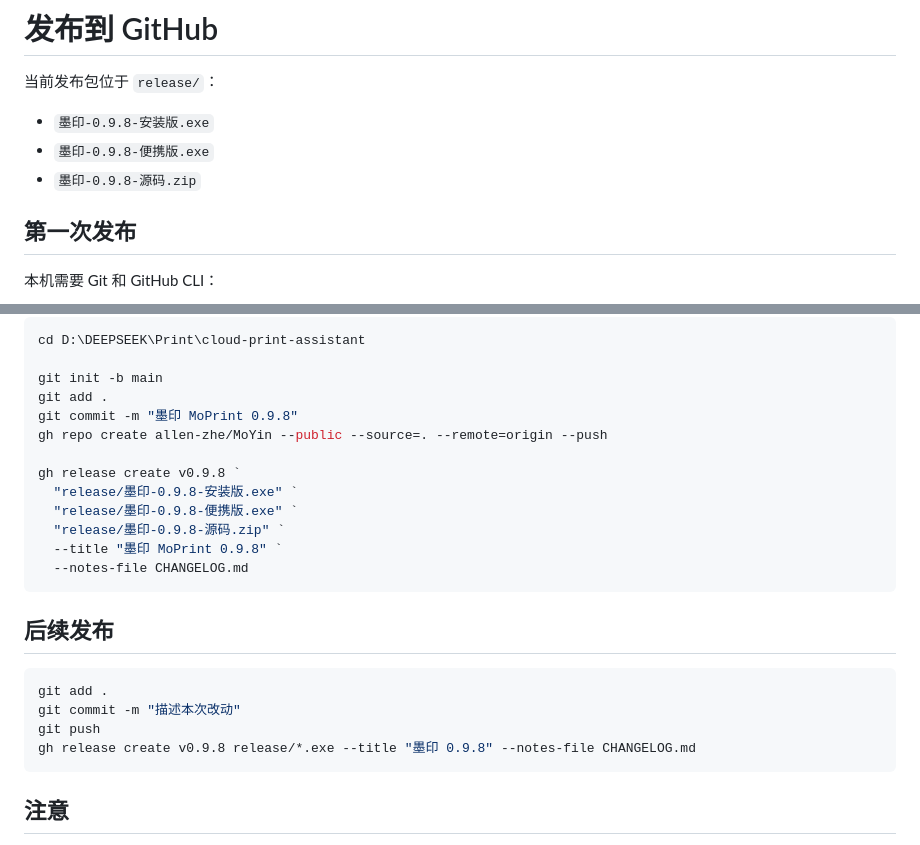
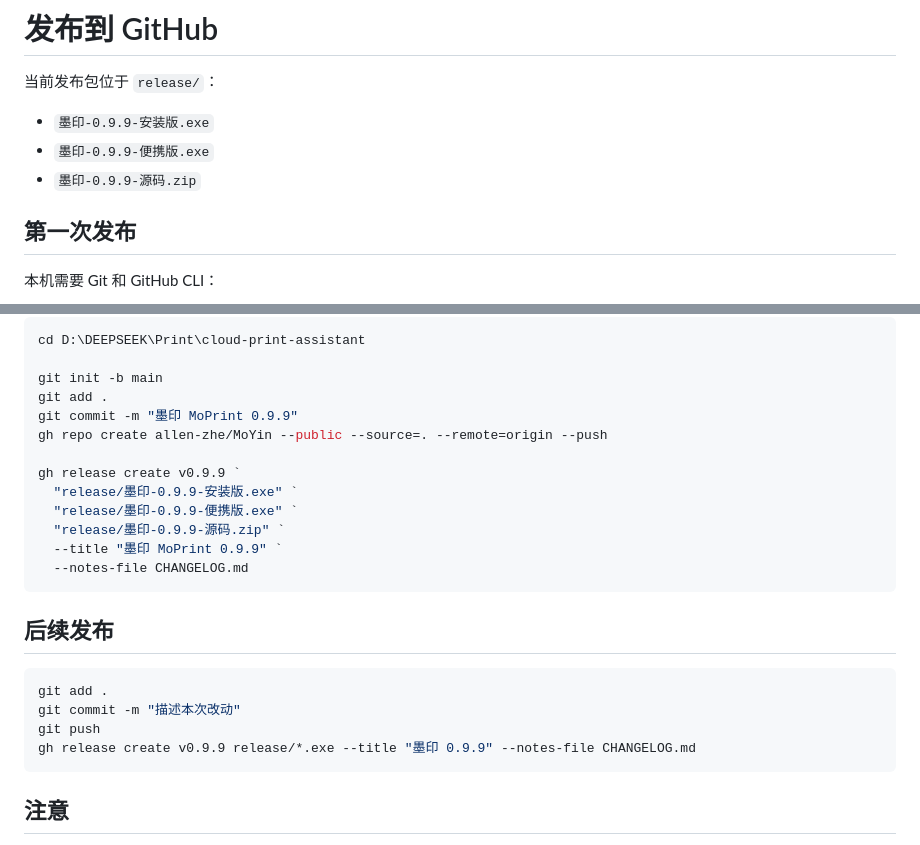
Before and after one commit to allen-zhe/MoYin, a Markdown page: PUBLISH.md, 2 parts joined by grey strips. GitHub-like rendering.

Commit message:
MoPrint 0.9.9: 5/6/7/8 inch photo paper

````diff
--- a/PUBLISH.md
+++ b/PUBLISH.md
@@ -2,9 +2,9 @@
 
 当前发布包位于 `release/`：
 
-- `墨印-0.9.8-安装版.exe`
-- `墨印-0.9.8-便携版.exe`
-- `墨印-0.9.8-源码.zip`
+- `墨印-0.9.9-安装版.exe`
+- `墨印-0.9.9-便携版.exe`
+- `墨印-0.9.9-源码.zip`
 
 ## 第一次发布
 
@@ -23,14 +23,14 @@ cd D:\DEEPSEEK\Print\cloud-print-assistant
 
 git init -b main
 git add .
-git commit -m "墨印 MoPrint 0.9.8"
+git commit -m "墨印 MoPrint 0.9.9"
 gh repo create allen-zhe/MoYin --public --source=. --remote=origin --push
 
-gh release create v0.9.8 `
-  "release/墨印-0.9.8-安装版.exe" `
-  "release/墨印-0.9.8-便携版.exe" `
-  "release/墨印-0.9.8-源码.zip" `
-  --title "墨印 MoPrint 0.9.8" `
+gh release create v0.9.9 `
+  "release/墨印-0.9.9-安装版.exe" `
+  "release/墨印-0.9.9-便携版.exe" `
+  "release/墨印-0.9.9-源码.zip" `
+  --title "墨印 MoPrint 0.9.9" `
   --notes-file CHANGELOG.md
 ```
 
@@ -40,7 +40,7 @@ gh release create v0.9.8 `
 git add .
 git commit -m "描述本次改动"
 git push
-gh release create v0.9.8 release/*.exe --title "墨印 0.9.8" --notes-file CHANGELOG.md
+gh release create v0.9.9 release/*.exe --title "墨印 0.9.9" --notes-file CHANGELOG.md
 ```
 
 ## 注意
````
Also changed, not shown: CHANGELOG.md (+5 -0 lines), README.md (+4 -3 lines), screens/moprint-099.png (added), 11 other files.
